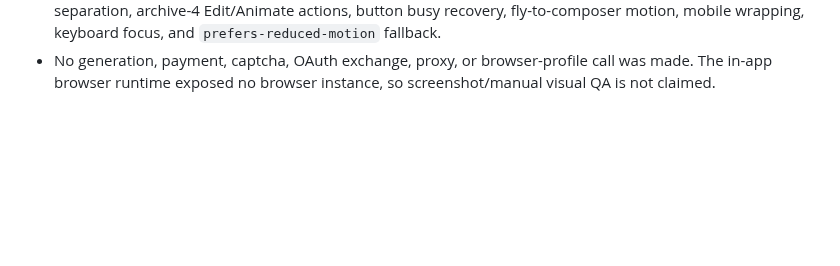
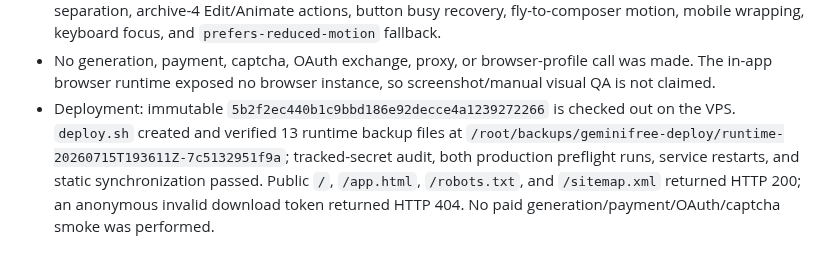
Before and after one commit to molodayamama/flow-bot-public, a Markdown page: VALIDATION.md, the part around the change. Drawn GitHub-style; blank space fills up the shorter version.

Commit message:
docs: close out result action deployment
Record validation, backup, immutable deployment, and rollback details.\n\nCo-Authored-By: OpenAI Codex <codex@openai.com>

```diff
--- a/VALIDATION.md
+++ b/VALIDATION.md
@@ -1218,3 +1218,10 @@ For the documentation bootstrap task:
 - No generation, payment, captcha, OAuth exchange, proxy, or browser-profile
   call was made. The in-app browser runtime exposed no browser instance, so
   screenshot/manual visual QA is not claimed.
+- Deployment: immutable `5b2f2ec440b1c9bbd186e92decce4a1239272266` is checked
+  out on the VPS. `deploy.sh` created and verified 13 runtime backup files at
+  `/root/backups/geminifree-deploy/runtime-20260715T193611Z-7c5132951f9a`;
+  tracked-secret audit, both production preflight runs, service restarts, and
+  static synchronization passed. Public `/`, `/app.html`, `/robots.txt`, and
+  `/sitemap.xml` returned HTTP 200; an anonymous invalid download token returned
+  HTTP 404. No paid generation/payment/OAuth/captcha smoke was performed.
```
